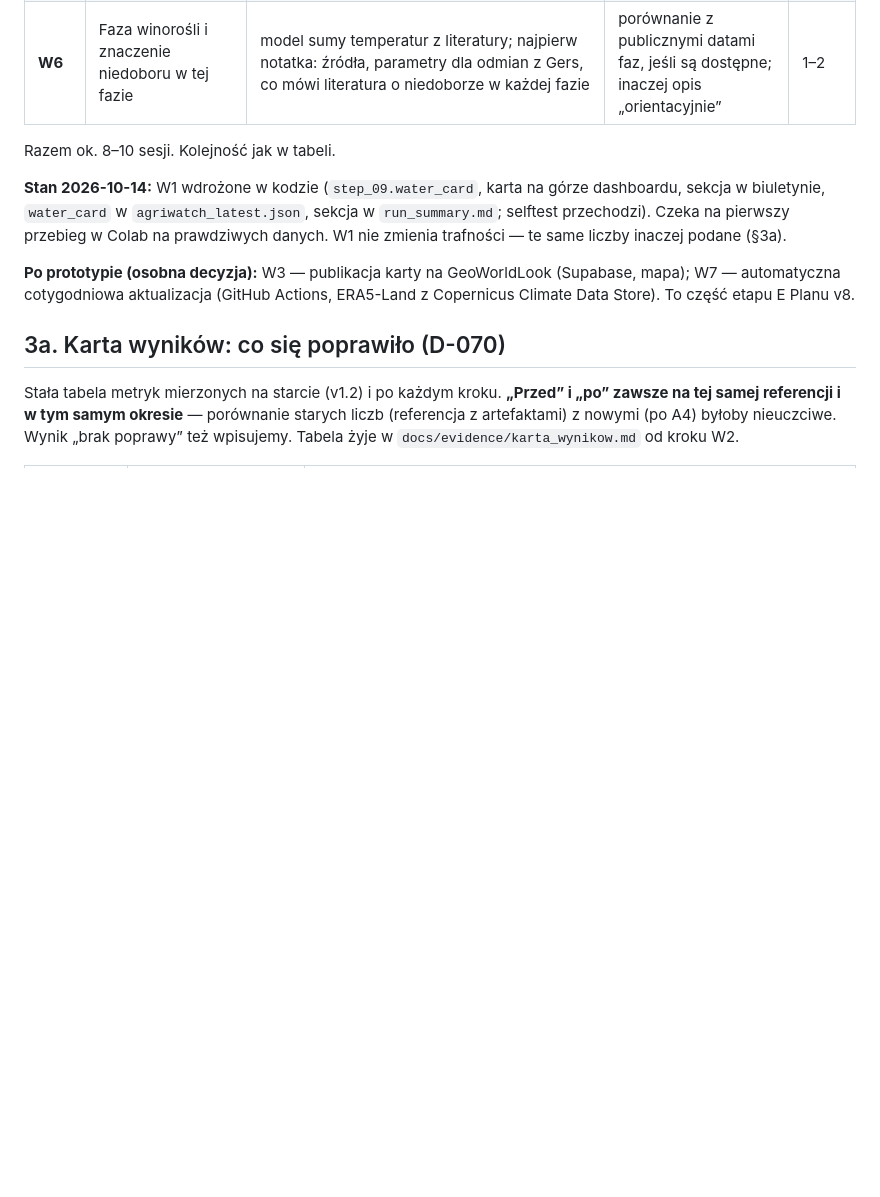
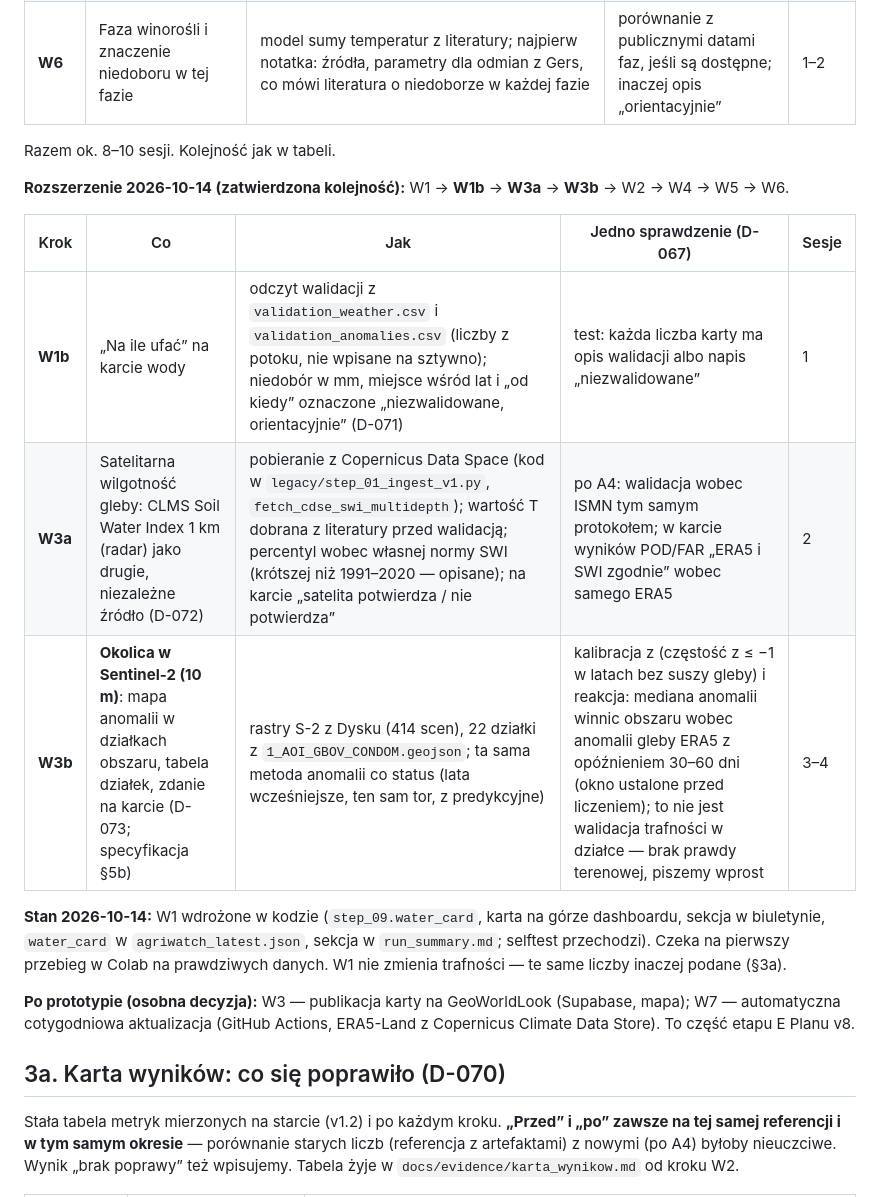
Before and after one commit to geoworldlook/1_geoworldlook-agriscreen, a Markdown page: docs/plans/Plan_v9_woda_w_winnicy.md, the part around one of its changes. Drawn GitHub-style; blank space fills up the shorter version.

```diff
--- a/docs/plans/Plan_v9_woda_w_winnicy.md
+++ b/docs/plans/Plan_v9_woda_w_winnicy.md
@@ -37,6 +37,14 @@ Winiarz z działkami w okolicy Condom raz w tygodniu dostaje odpowiedź na czter
 | **W6** | Faza winorośli i znaczenie niedoboru w tej fazie | model sumy temperatur z literatury; najpierw notatka: źródła, parametry dla odmian z Gers, co mówi literatura o niedoborze w każdej fazie | porównanie z publicznymi datami faz, jeśli są dostępne; inaczej opis „orientacyjnie” | 1–2 |
 
 Razem ok. 8–10 sesji. Kolejność jak w tabeli.
+
+**Rozszerzenie 2026-10-14 (zatwierdzona kolejność):** W1 → **W1b** → **W3a** → **W3b** → W2 → W4 → W5 → W6.
+
+| Krok | Co | Jak | Jedno sprawdzenie (D-067) | Sesje |
+|---|---|---|---|---|
+| **W1b** | „Na ile ufać” na karcie wody | odczyt walidacji z `validation_weather.csv` i `validation_anomalies.csv` (liczby z potoku, nie wpisane na sztywno); niedobór w mm, miejsce wśród lat i „od kiedy” oznaczone „niezwalidowane, orientacyjnie” (D-071) | test: każda liczba karty ma opis walidacji albo napis „niezwalidowane” | 1 |
+| **W3a** | Satelitarna wilgotność gleby: CLMS Soil Water Index 1 km (radar) jako drugie, niezależne źródło (D-072) | pobieranie z Copernicus Data Space (kod w `legacy/step_01_ingest_v1.py`, `fetch_cdse_swi_multidepth`); wartość T dobrana z literatury przed walidacją; percentyl wobec własnej normy SWI (krótszej niż 1991–2020 — opisane); na karcie „satelita potwierdza / nie potwierdza” | po A4: walidacja wobec ISMN tym samym protokołem; w karcie wyników POD/FAR „ERA5 i SWI zgodnie” wobec samego ERA5 | 2 |
+| **W3b** | **Okolica w Sentinel-2 (10 m)**: mapa anomalii w działkach obszaru, tabela działek, zdanie na karcie (D-073; specyfikacja §5b) | rastry S-2 z Dysku (414 scen), 22 działki z `1_AOI_GBOV_CONDOM.geojson`; ta sama metoda anomalii co status (lata wcześniejsze, ten sam tor, z predykcyjne) | kalibracja z (częstość z ≤ −1 w latach bez suszy gleby) i reakcja: mediana anomalii winnic obszaru wobec anomalii gleby ERA5 z opóźnieniem 30–60 dni (okno ustalone przed liczeniem); to nie jest walidacja trafności w działce — brak prawdy terenowej, piszemy wprost | 3–4 |
 
 **Stan 2026-10-14:** W1 wdrożone w kodzie (`step_09.water_card`, karta na górze dashboardu, sekcja w biuletynie,
 `water_card` w `agriwatch_latest.json`, sekcja w `run_summary.md`; selftest przechodzi). Czeka na pierwszy przebieg w Colab
```
Also changed, not shown: other parts of docs/plans/Plan_v9_woda_w_winnicy.md (+37 -0 lines).
